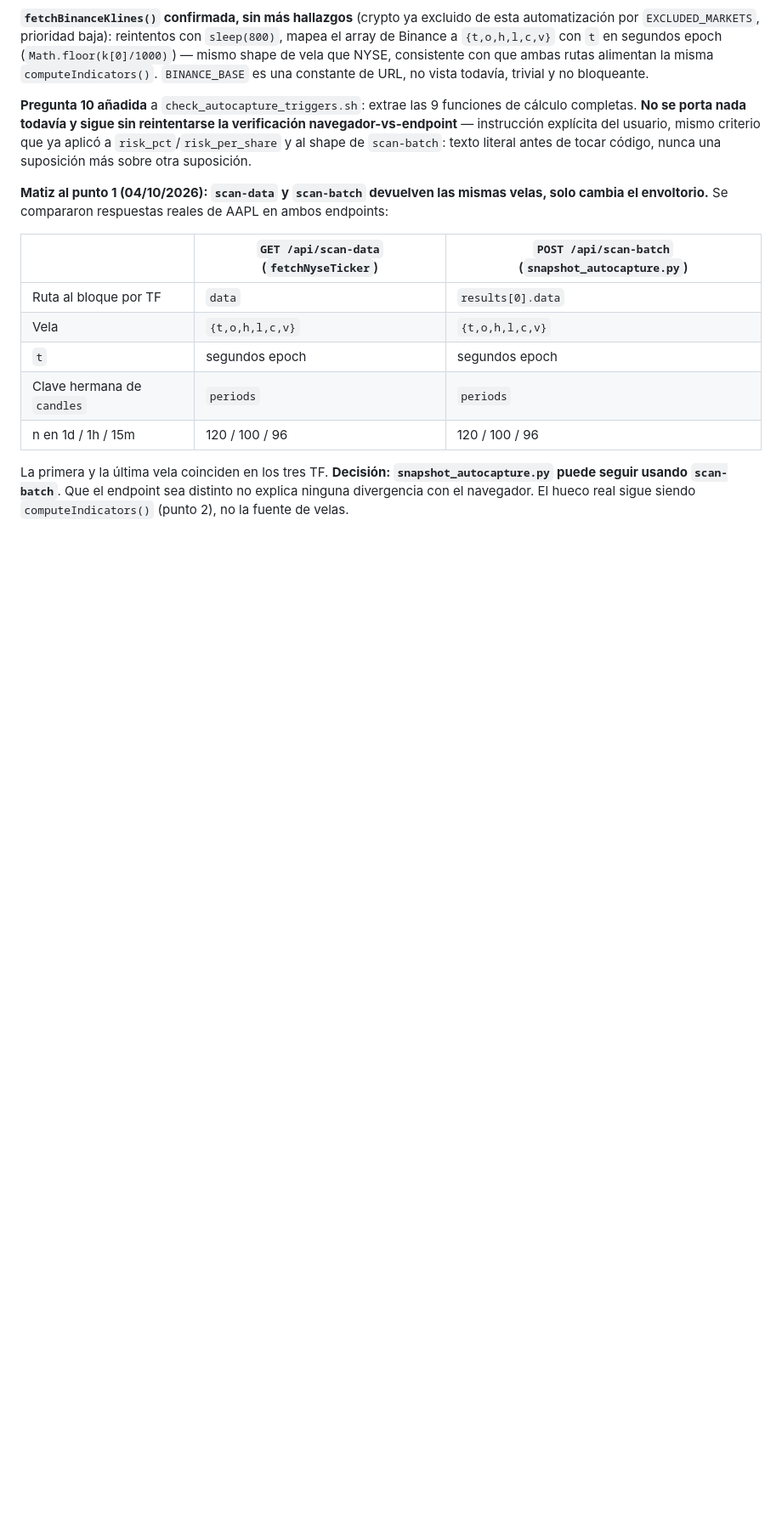
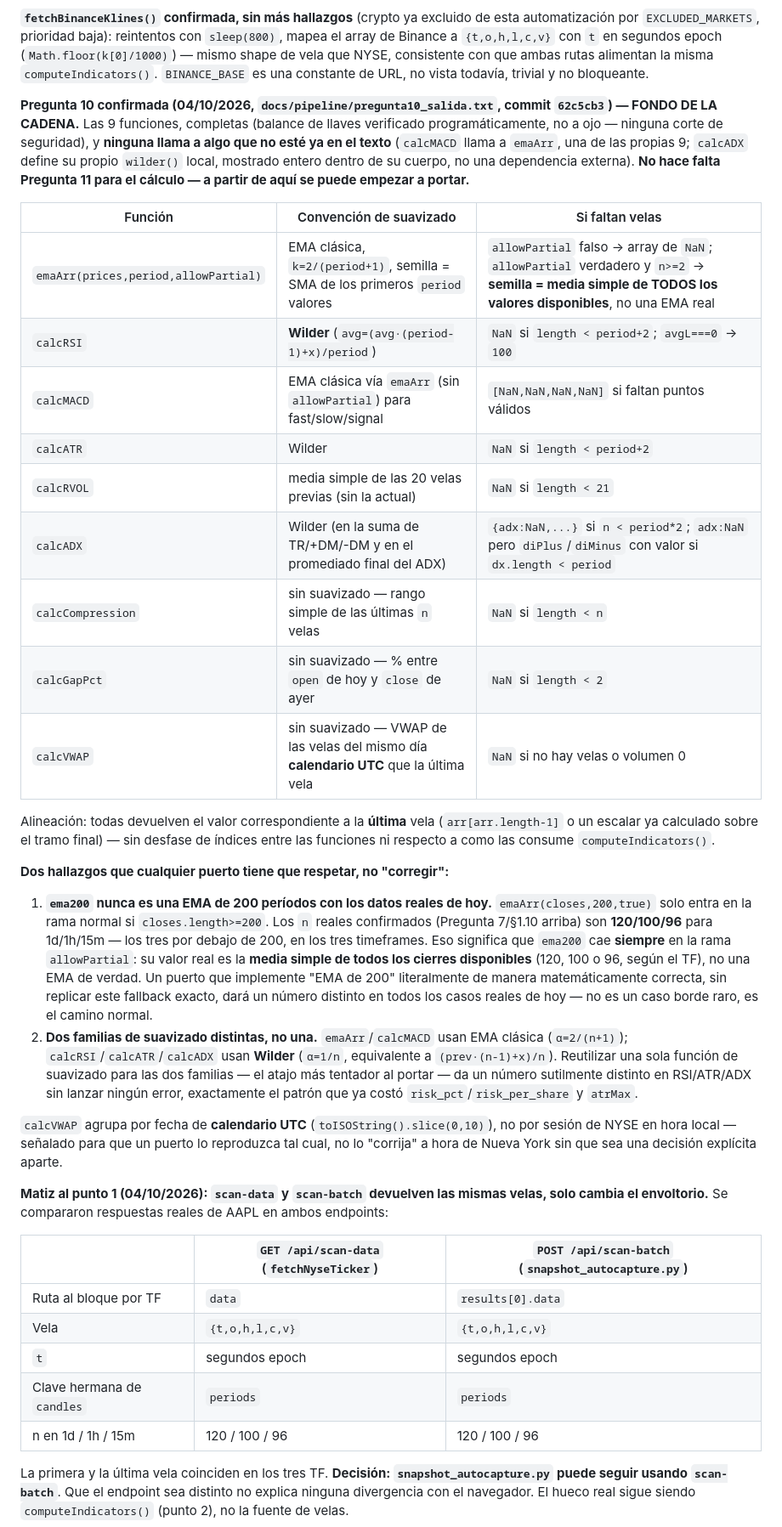
Before and after one commit to josemariajb-droid/AXONIK_Trading_v1, a Markdown page: docs/pipeline/2026-10-03_automatizacion_captura_snapshots.md, the part around the change. Shown at 85% size. Rendered like a GitHub page; blank space fills up the shorter version.

Commit message:
Pregunta 10 confirmada: fondo de la cadena de calculo -- 9 funciones completas, sin dependencias nuevas
Verificado contra docs/pipeline/pregunta10_salida.txt (commit 62c5cb3),
balance de llaves comprobado programaticamente (no a ojo) para las 9:
emaArr, calcRSI, calcMACD, calcATR, calcRVOL, calcADX,
calcCompression, calcGapPct, calcVWAP. Ninguna llama a algo fuera del
texto ya confirmado -- calcMACD usa emaArr (una de las propias 9),
calcADX define su propio wilder() local mostrado entero. No hace falta
Pregunta 11 para el calculo.

Dos hallazgos documentados en diseno SS1.10 y BACKLOG entrada 5, a
reproducir tal cual al portar, no a corregir:

1. ema200 nunca es una EMA de 200 de verdad con los datos reales de
   hoy: los n confirmados (120/100/96 para 1d/1h/15m) estan por debajo
   de 200 en los tres timeframes, asi que emaArr(closes,200,true)
   siempre cae en su fallback -- media simple de todos los cierres
   disponibles.
2. Dos familias de suavizado distintas: EMA clasica alpha=2/(n+1)
   (emaArr/calcMACD) vs Wilder alpha=1/n (calcRSI/calcATR/calcADX).
   Reutilizar una funcion de suavizado para las dos da un numero
   sutilmente distinto sin lanzar error -- mismo patron que ya costo
   risk_pct/risk_per_share y atrMax.

calcVWAP agrupa por fecha de calendario UTC, no sesion NYSE en hora
local -- senalado para reproducirlo tal cual, no corregirlo sin que
sea una decision aparte.

No se porta nada todavia -- queda pendiente de que el usuario decida
proceder con el puerto.

```diff
--- a/docs/pipeline/2026-10-03_automatizacion_captura_snapshots.md
+++ b/docs/pipeline/2026-10-03_automatizacion_captura_snapshots.md
@@ -594,12 +594,57 @@ mismo shape de vela que NYSE, consistente con que ambas rutas alimentan
 la misma `computeIndicators()`. `BINANCE_BASE` es una constante de URL,
 no vista todavía, trivial y no bloqueante.
 
-**Pregunta 10 añadida** a `check_autocapture_triggers.sh`: extrae las 9
-funciones de cálculo completas. **No se porta nada todavía y sigue sin
-reintentarse la verificación navegador-vs-endpoint** — instrucción
-explícita del usuario, mismo criterio que ya aplicó a
-`risk_pct`/`risk_per_share` y al shape de `scan-batch`: texto literal
-antes de tocar código, nunca una suposición más sobre otra suposición.
+**Pregunta 10 confirmada (04/10/2026, `docs/pipeline/pregunta10_salida.txt`,
+commit `62c5cb3`) — FONDO DE LA CADENA.** Las 9 funciones, completas
+(balance de llaves verificado programáticamente, no a ojo — ninguna
+corte de seguridad), y **ninguna llama a algo que no esté ya en el
+texto** (`calcMACD` llama a `emaArr`, una de las propias 9; `calcADX`
+define su propio `wilder()` local, mostrado entero dentro de su cuerpo,
+no una dependencia externa). **No hace falta Pregunta 11 para el
+cálculo — a partir de aquí se puede empezar a portar.**
+
+| Función | Convención de suavizado | Si faltan velas |
+|---|---|---|
+| `emaArr(prices,period,allowPartial)` | EMA clásica, `k=2/(period+1)`, semilla = SMA de los primeros `period` valores | `allowPartial` falso → array de `NaN`; `allowPartial` verdadero y `n>=2` → **semilla = media simple de TODOS los valores disponibles**, no una EMA real |
+| `calcRSI` | **Wilder** (`avg=(avg·(period-1)+x)/period`) | `NaN` si `length < period+2`; `avgL===0` → `100` |
+| `calcMACD` | EMA clásica vía `emaArr` (sin `allowPartial`) para fast/slow/signal | `[NaN,NaN,NaN,NaN]` si faltan puntos válidos |
+| `calcATR` | Wilder | `NaN` si `length < period+2` |
+| `calcRVOL` | media simple de las 20 velas previas (sin la actual) | `NaN` si `length < 21` |
+| `calcADX` | Wilder (en la suma de TR/+DM/-DM y en el promediado final del ADX) | `{adx:NaN,...}` si `n < period*2`; `adx:NaN` pero `diPlus`/`diMinus` con valor si `dx.length < period` |
+| `calcCompression` | sin suavizado — rango simple de las últimas `n` velas | `NaN` si `length < n` |
+| `calcGapPct` | sin suavizado — % entre `open` de hoy y `close` de ayer | `NaN` si `length < 2` |
+| `calcVWAP` | sin suavizado — VWAP de las velas del mismo día **calendario UTC** que la última vela | `NaN` si no hay velas o volumen 0 |
+
+Alineación: todas devuelven el valor correspondiente a la **última**
+vela (`arr[arr.length-1]` o un escalar ya calculado sobre el tramo
+final) — sin desfase de índices entre las funciones ni respecto a como
+las consume `computeIndicators()`.
+
+**Dos hallazgos que cualquier puerto tiene que respetar, no "corregir":**
+
+1. **`ema200` nunca es una EMA de 200 períodos con los datos reales de
+   hoy.** `emaArr(closes,200,true)` solo entra en la rama normal si
+   `closes.length>=200`. Los `n` reales confirmados (Pregunta 7/§1.10
+   arriba) son **120/100/96** para 1d/1h/15m — los tres por debajo de
+   200, en los tres timeframes. Eso significa que `ema200` cae
+   **siempre** en la rama `allowPartial`: su valor real es la **media
+   simple de todos los cierres disponibles** (120, 100 o 96, según el
+   TF), no una EMA de verdad. Un puerto que implemente "EMA de 200"
+   literalmente de manera matemáticamente correcta, sin replicar este
+   fallback exacto, dará un número distinto en todos los casos reales
+   de hoy — no es un caso borde raro, es el camino normal.
+2. **Dos familias de suavizado distintas, no una.** `emaArr`/`calcMACD`
+   usan EMA clásica (`α=2/(n+1)`); `calcRSI`/`calcATR`/`calcADX` usan
+   **Wilder** (`α=1/n`, equivalente a `(prev·(n-1)+x)/n`). Reutilizar
+   una sola función de suavizado para las dos familias — el atajo más
+   tentador al portar — da un número sutilmente distinto en RSI/ATR/ADX
+   sin lanzar ningún error, exactamente el patrón que ya costó
+   `risk_pct`/`risk_per_share` y `atrMax`.
+
+`calcVWAP` agrupa por fecha de **calendario UTC** (`toISOString().slice(0,10)`),
+no por sesión de NYSE en hora local — señalado para que un puerto lo
+reproduzca tal cual, no lo "corrija" a hora de Nueva York sin que sea
+una decisión explícita aparte.
 
 **Matiz al punto 1 (04/10/2026): `scan-data` y `scan-batch` devuelven las
 mismas velas, solo cambia el envoltorio.** Se compararon respuestas reales
```
Also changed, not shown: docs/pipeline/BACKLOG.md (+16 -3 lines).
